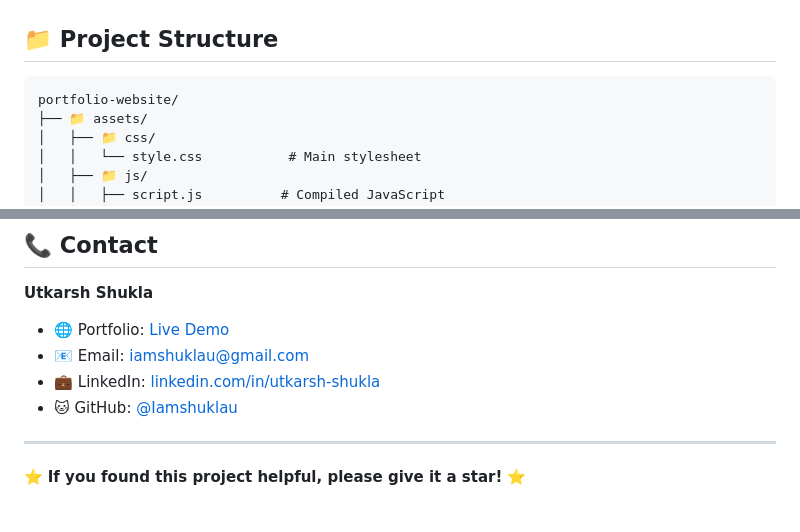
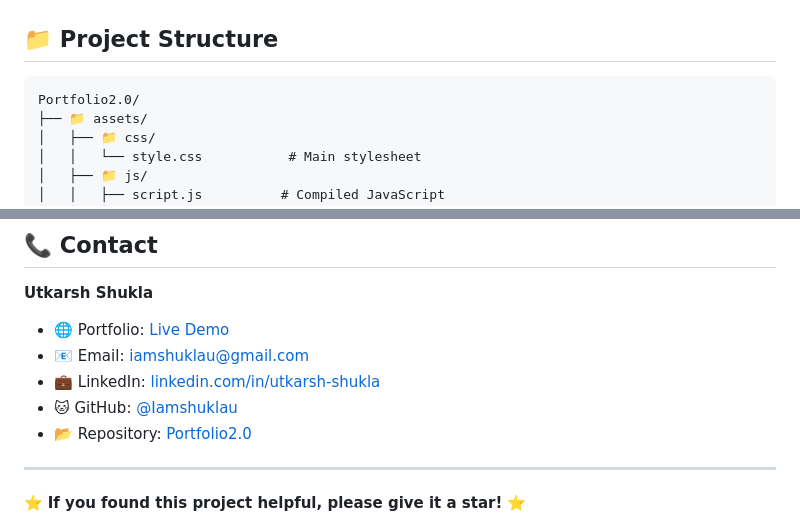
Before and after one commit to Iamshuklau/Portfolio2.0, a Markdown page: README.md, 2 parts joined by grey strips. Drawn GitHub-style.

````diff
--- a/README.md
+++ b/README.md
@@ -118,7 +130,7 @@ npm run setup
 ## 📁 Project Structure
 
 ```
-portfolio-website/
+Portfolio2.0/
 ├── 📁 assets/
 │   ├── 📁 css/
 │   │   └── style.css           # Main stylesheet
@@ -250,4 +264,5 @@ This project is licensed under the MIT License - see the [LICENSE](LICENSE) file
 - 🐱 GitHub: [@Iamshuklau](https://github.com/Iamshuklau)
+- 📂 Repository: [Portfolio2.0](https://github.com/Iamshuklau/Portfolio2.0)
 
 ---
 
````
Also changed, not shown: other parts of README.md (+22 -8 lines).
